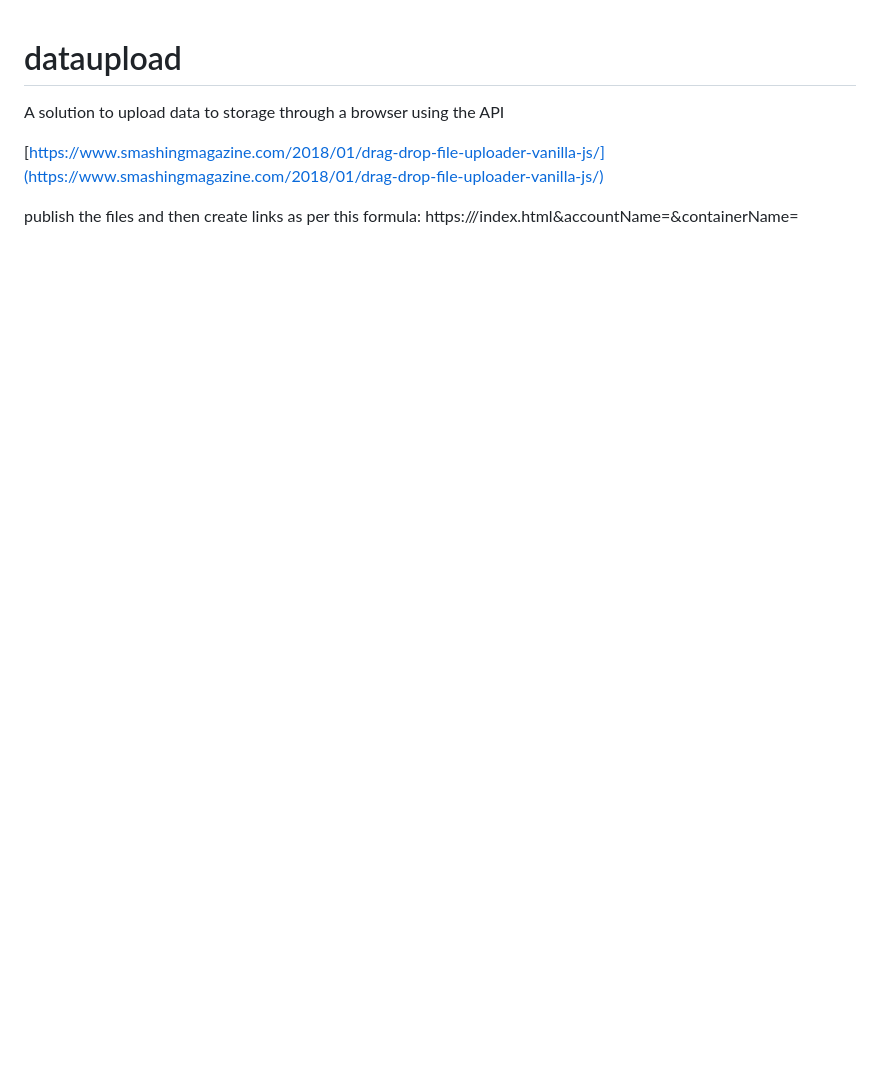
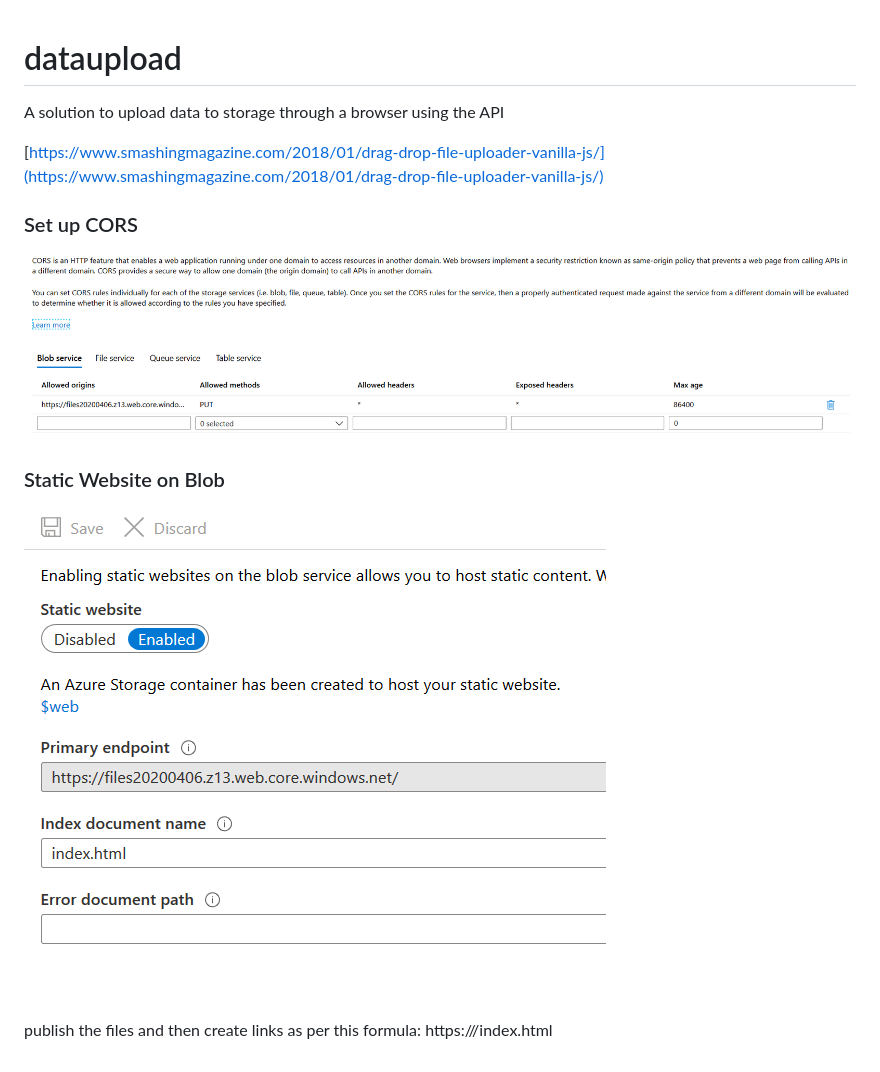
Before and after one commit to davedoesdemos/dataupload, a Markdown page: README.md, the part around the change. Drawn GitHub-style; pictures changed too: images/cors.png (added), images/staticWebsite.png (added); blank space fills up the shorter version.

Commit message:
instructions

```diff
--- a/README.md
+++ b/README.md
@@ -5,5 +5,13 @@ A solution to upload data to storage through a browser using the API
 [https://www.smashingmagazine.com/2018/01/drag-drop-file-uploader-vanilla-js/](https://www.smashingmagazine.com/2018/01/drag-drop-file-uploader-vanilla-js/)
 
 
+
+### Set up CORS
+![set up CORS](images/cors.png)
+
+### Static Website on Blob
+![staticWebsite.png](images/staticWebsite.png)
+
+
 publish the files and then create links as per this formula:
-https://<url>/index.html<SASKey>&accountName=<accountname>&containerName=<containername>
+https://<url>/index.html<SASKey>
```
